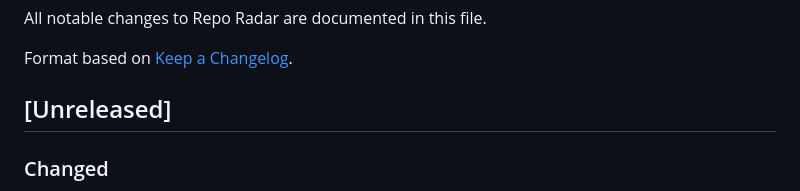
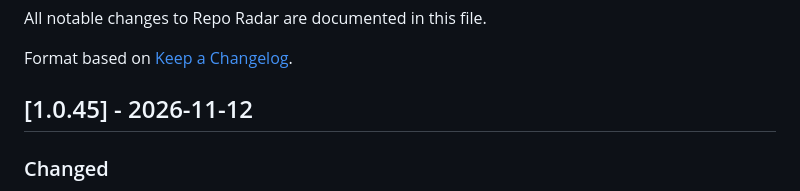
Before and after one commit to mattwallington/repo-radar, a Markdown page: CHANGELOG.md, the part around the change. Rendered like a GitHub page.

Commit message:
docs(changelog): 1.0.45
Co-Authored-By: Claude Opus 5.5 <noreply@anthropic.com>

```diff
--- a/CHANGELOG.md
+++ b/CHANGELOG.md
@@ -4,7 +4,7 @@ All notable changes to Repo Radar are documented in this file.
 
 Format based on [Keep a Changelog](https://keepachangelog.com/).
 
-## [Unreleased]
+## [1.0.45] - 2026-11-12
 
 ### Changed
 - **A full rebuild estimated not to fit its spending limit is refused before it spends anything, and the daily update still runs.** Before its first paid call, a rebuild is now estimated from its counted input, at the price for that day (Gemini's doubles from December 31), and compared with its limit. If the estimate is over, nothing is spent and the reason gives the estimate and the limit; it doesn't count as a failure. If a rebuild that was let through is still stopped by its limit after spending, what it cost is remembered and the same rebuild is refused before spending from then on, so that mistake is paid for once. When a weekly rebuild is refused this way, or by the weekly spending limit, the same sync makes the ordinary daily update instead, and INDEX shows "rebuild waiting" with the reason. Before, such a rebuild could spend close to its whole $40, publish nothing, and stop the daily updates.
```
